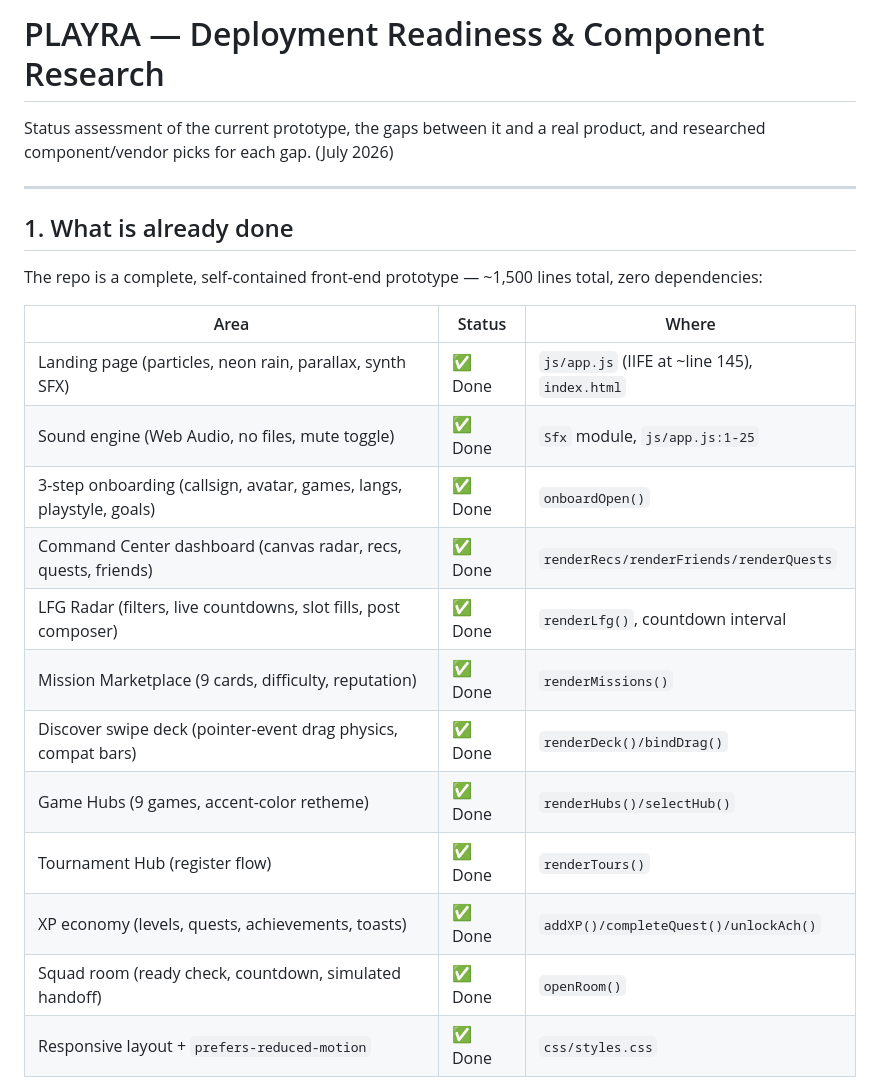
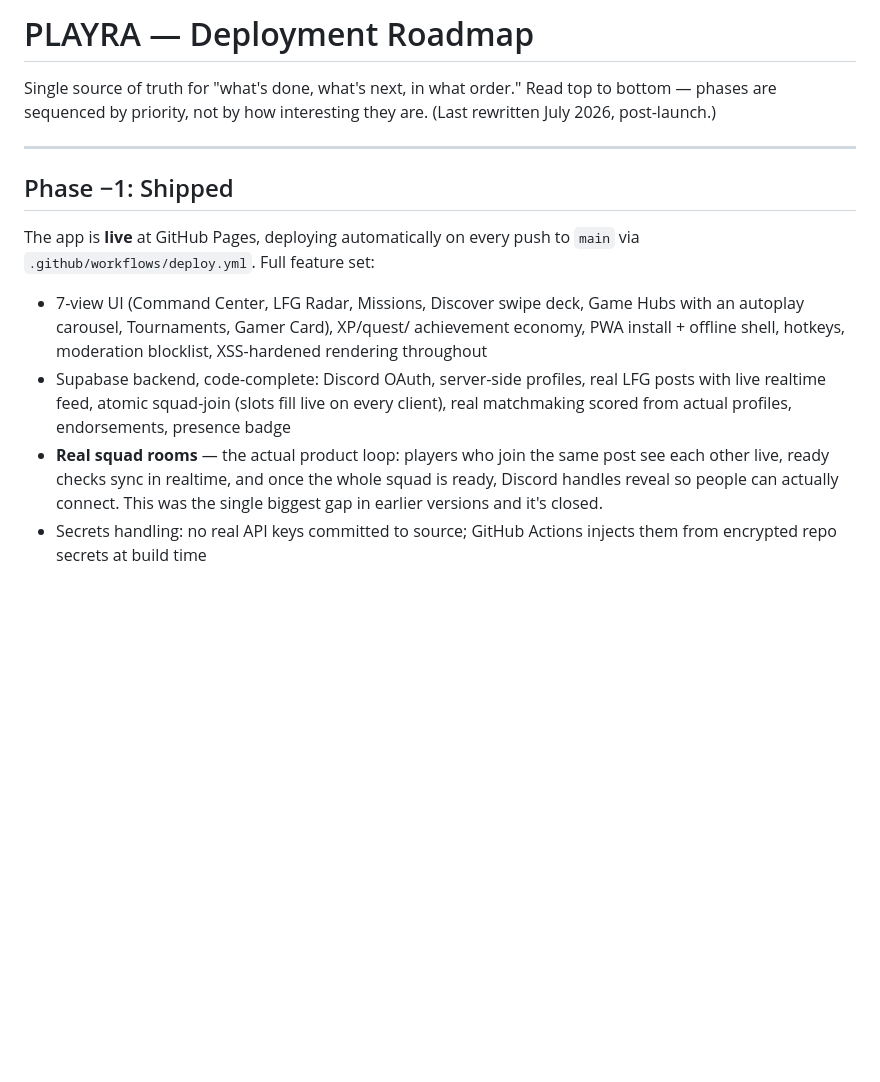
Before and after one commit to kushsriv/playra, a Markdown page: DEPLOYMENT_ROADMAP.md, the part around one of its changes. GitHub-like rendering; blank space fills up the shorter version.

```diff
--- a/DEPLOYMENT_ROADMAP.md
+++ b/DEPLOYMENT_ROADMAP.md
@@ -1,25 +1,28 @@
-# PLAYRA — Deployment Readiness & Component Research
+# PLAYRA — Deployment Roadmap
 
-Status assessment of the current prototype, the gaps between it and a real product, and researched component/vendor picks for each gap. (July 2026)
+Single source of truth for "what's done, what's next, in what order."
+Read top to bottom — phases are sequenced by priority, not by how
+interesting they are. (Last rewritten July 2026, post-launch.)
 
 ---
 
-## 1. What is already done
+## Phase −1: Shipped
 
-The repo is a complete, self-contained front-end prototype — ~1,500 lines total, zero dependencies:
+The app is **live** at GitHub Pages, deploying automatically on every push
+to `main` via `.github/workflows/deploy.yml`. Full feature set:
 
-| Area | Status | Where |
-|---|---|---|
-| Landing page (particles, neon rain, parallax, synth SFX) | ✅ Done | `js/app.js` (IIFE at ~line 145), `index.html` |
-| Sound engine (Web Audio, no files, mute toggle) | ✅ Done | `Sfx` module, `js/app.js:1-25` |
-| 3-step onboarding (callsign, avatar, games, langs, playstyle, goals) | ✅ Done | `onboardOpen()` |
-| Command Center dashboard (canvas radar, recs, quests, friends) | ✅ Done | `renderRecs/renderFriends/renderQuests` |
-| LFG Radar (filters, live countdowns, slot fills, post composer) | ✅ Done | `renderLfg()`, countdown interval |
-| Mission Marketplace (9 cards, difficulty, reputation) | ✅ Done | `renderMissions()` |
-| Discover swipe deck (pointer-event drag physics, compat bars) | ✅ Done | `renderDeck()/bindDrag()` |
-| Game Hubs (9 games, accent-color retheme) | ✅ Done | `renderHubs()/selectHub()` |
-| Tournament Hub (register flow) | ✅ Done | `renderTours()` |
-| XP economy (levels, quests, achievements, toasts) | ✅ Done | `addXP()/completeQuest()/unlockAch()` |
-| Squad room (ready check, countdown, simulated handoff) | ✅ Done | `openRoom()` |
-| Responsive layout + `prefers-reduced-motion` | ✅ Done | `css/styles.css` |
+- 7-view UI (Command Center, LFG Radar, Missions, Discover swipe deck,
+  Game Hubs with an autoplay carousel, Tournaments, Gamer Card), XP/quest/
+  achievement economy, PWA install + offline shell, hotkeys, moderation
+  blocklist, XSS-hardened rendering throughout
+- Supabase backend, code-complete: Discord OAuth, server-side profiles,
+  real LFG posts with live realtime feed, atomic squad-join (slots fill
+  live on every client), real matchmaking scored from actual profiles,
+  endorsements, presence badge
+- **Real squad rooms** — the actual product loop: players who join the
+  same post see each other live, ready checks sync in realtime, and once
+  the whole squad is ready, Discord handles reveal so people can actually
+  connect. This was the single biggest gap in earlier versions and it's closed.
+- Secrets handling: no real API keys committed to source; GitHub Actions
+  injects them from encrypted repo secrets at build time
 
```
Also changed, not shown: other parts of DEPLOYMENT_ROADMAP.md (+119 -80 lines).
